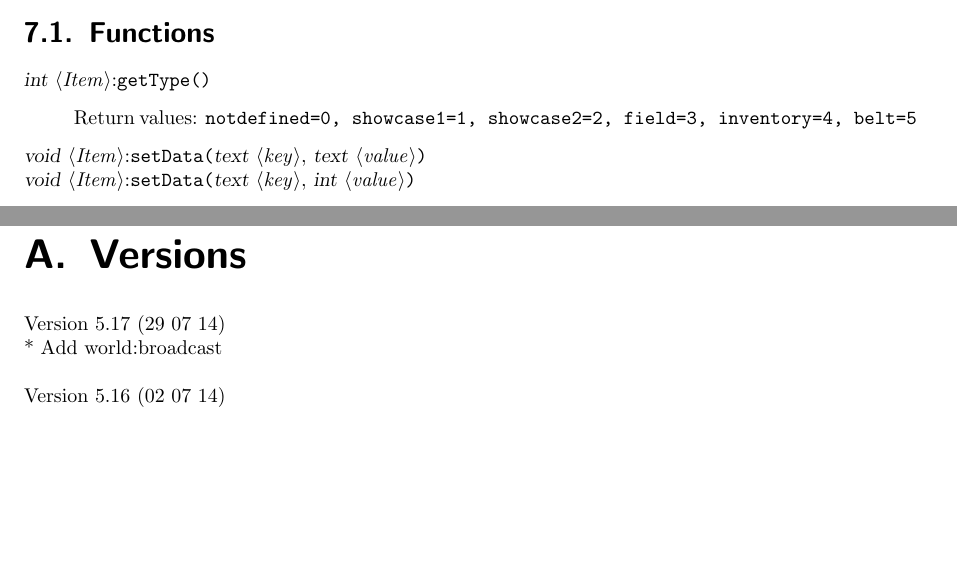
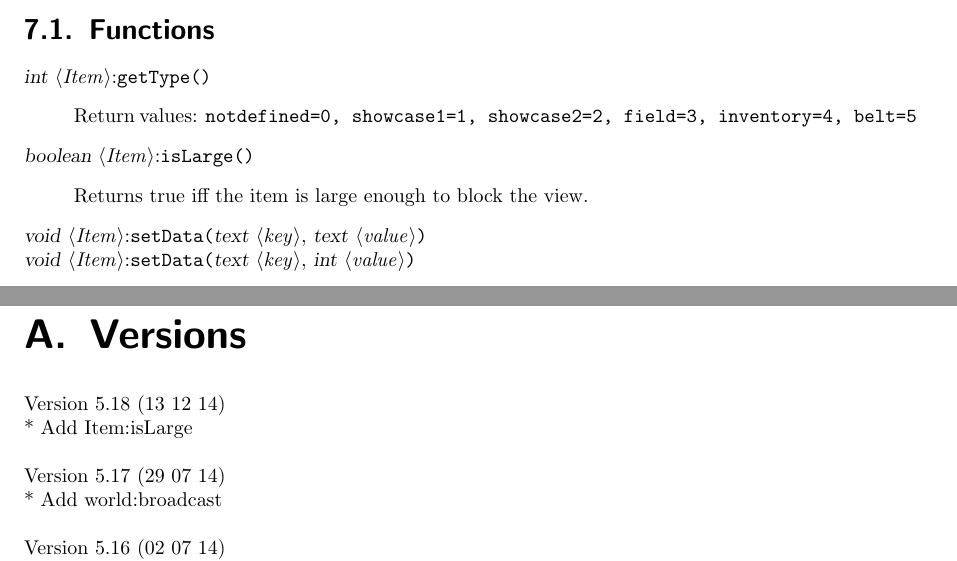
Before and after one commit to Illarion-eV/Illarion-Server, a LaTeX document (doc/luadoc.tex): two parts of pages 25 and 68 of 78, joined at a grey line, cut so that both start at the same text, the shorter picture padded with empty space. Compiled offline with LaTeX, dvips and Ghostscript.

Commit message:
Export Item::isLarge to Lua

```diff
--- a/doc/luadoc.tex
+++ b/doc/luadoc.tex
@@ -921,6 +921,10 @@ This kind of item variable holds the individual information about the item (posi
 \begin{quote}
        Return values: \texttt{notdefined=0, showcase1=1, showcase2=2, field=3, inventory=4, belt=5}
 \end{quote}
+\bool \var{Item}:\com{isLarge}{}
+\begin{quote}
+       Returns true iff the item is large enough to block the view.
+\end{quote}
 \void \var{Item}:\com{setData}{\txt \var{key}, \txt \var{value}}\\
 \void \var{Item}:\com{setData}{\txt \var{key}, \integer \var{value}}
 \begin{quote}
@@ -2399,6 +2403,9 @@ It might be the case, and this is hoped much, that you want to create more compl
 \appendix
 
 \chapter{Versions}
+Version 5.18 (13 12 14)\\
+* Add Item:isLarge\\
+\\
 Version 5.17 (29 07 14)\\
 * Add world:broadcast\\
 \\
```
Also changed, not shown: doc/luadoc.pdf, doc/luadoc.tex (2 more changed lines), 1 other file.
